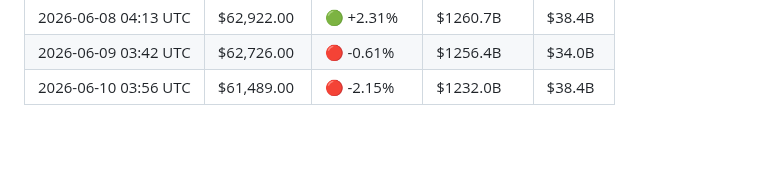
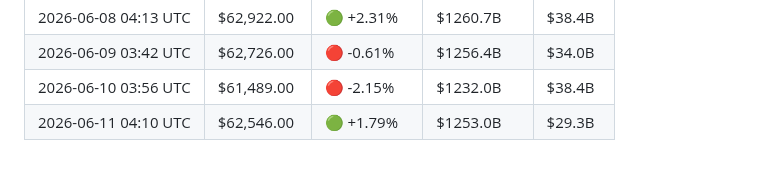
Before and after one commit to YTxFSGAMERz/Random-Walk-Hypothesis, a Markdown page: market_log.md, the part around the change. Rendered like a GitHub page.

Commit message:
📊 Daily BTC update — 2026-06-11

```diff
--- a/market_log.md
+++ b/market_log.md
@@ -59,3 +59,4 @@
 | 2026-06-08 04:13 UTC | $62,922.00 | 🟢 +2.31% | $1260.7B | $38.4B |
 | 2026-06-09 03:42 UTC | $62,726.00 | 🔴 -0.61% | $1256.4B | $34.0B |
 | 2026-06-10 03:56 UTC | $61,489.00 | 🔴 -2.15% | $1232.0B | $38.4B |
+| 2026-06-11 04:10 UTC | $62,546.00 | 🟢 +1.79% | $1253.0B | $29.3B |
```
